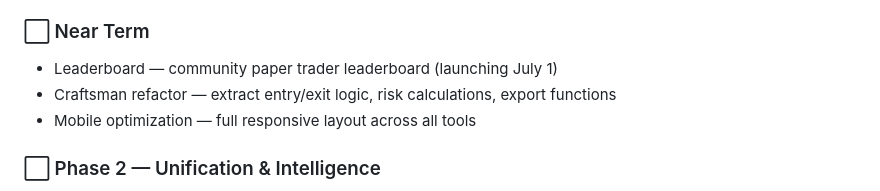
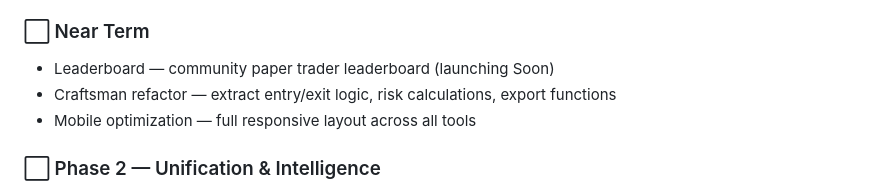
Before and after one commit to RockingMScreener/rocking-m-screener, a Markdown page: README.md, the part around the change. GitHub-like rendering.

```diff
--- a/README.md
+++ b/README.md
@@ -216,7 +216,7 @@ Cloudflare Worker proxy (`jupiter-proxy`) handles Jupiter swap routing and Heliu
 
 ### ⬜ Near Term
 
-- Leaderboard — community paper trader leaderboard (launching July 1)
+- Leaderboard — community paper trader leaderboard (launching Soon)
 - Craftsman refactor — extract entry/exit logic, risk calculations, export functions
 - Mobile optimization — full responsive layout across all tools
 
```
